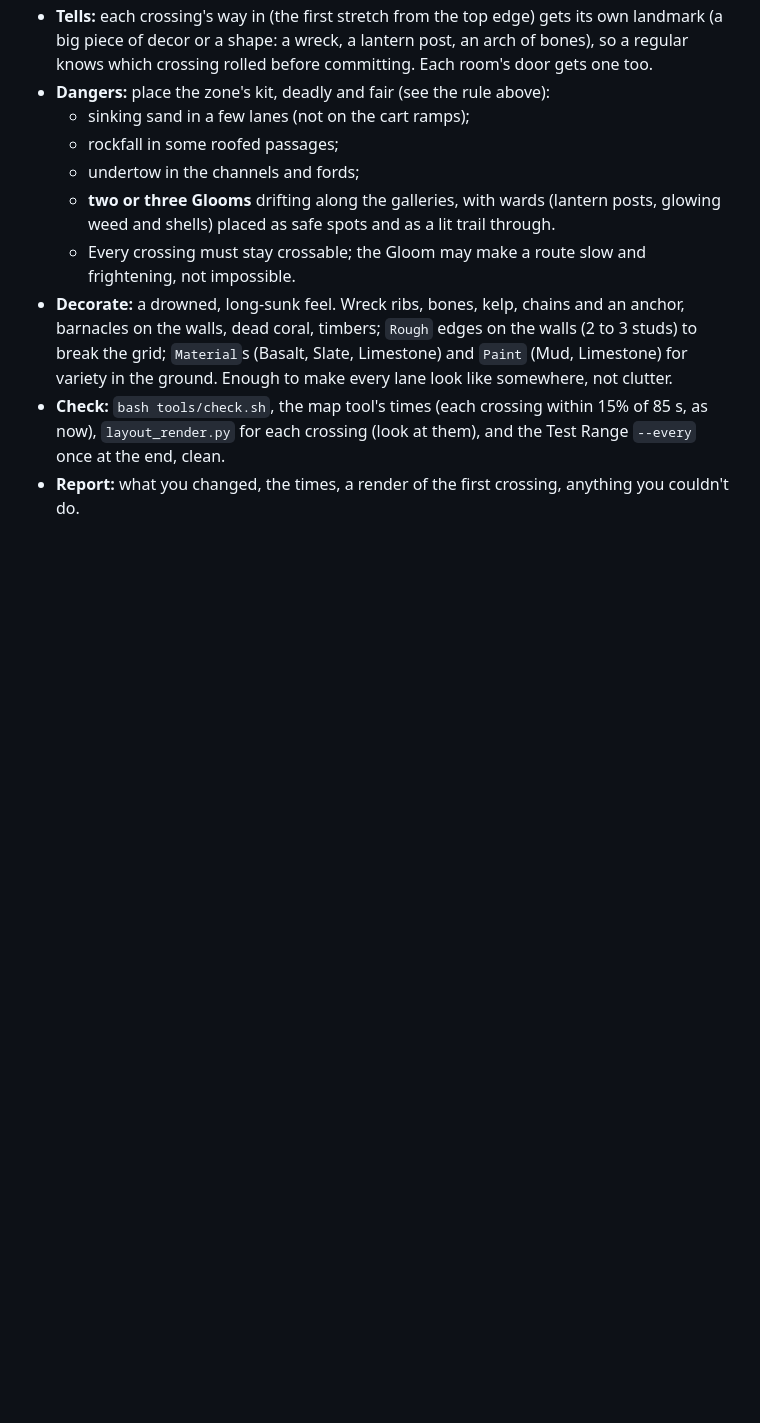
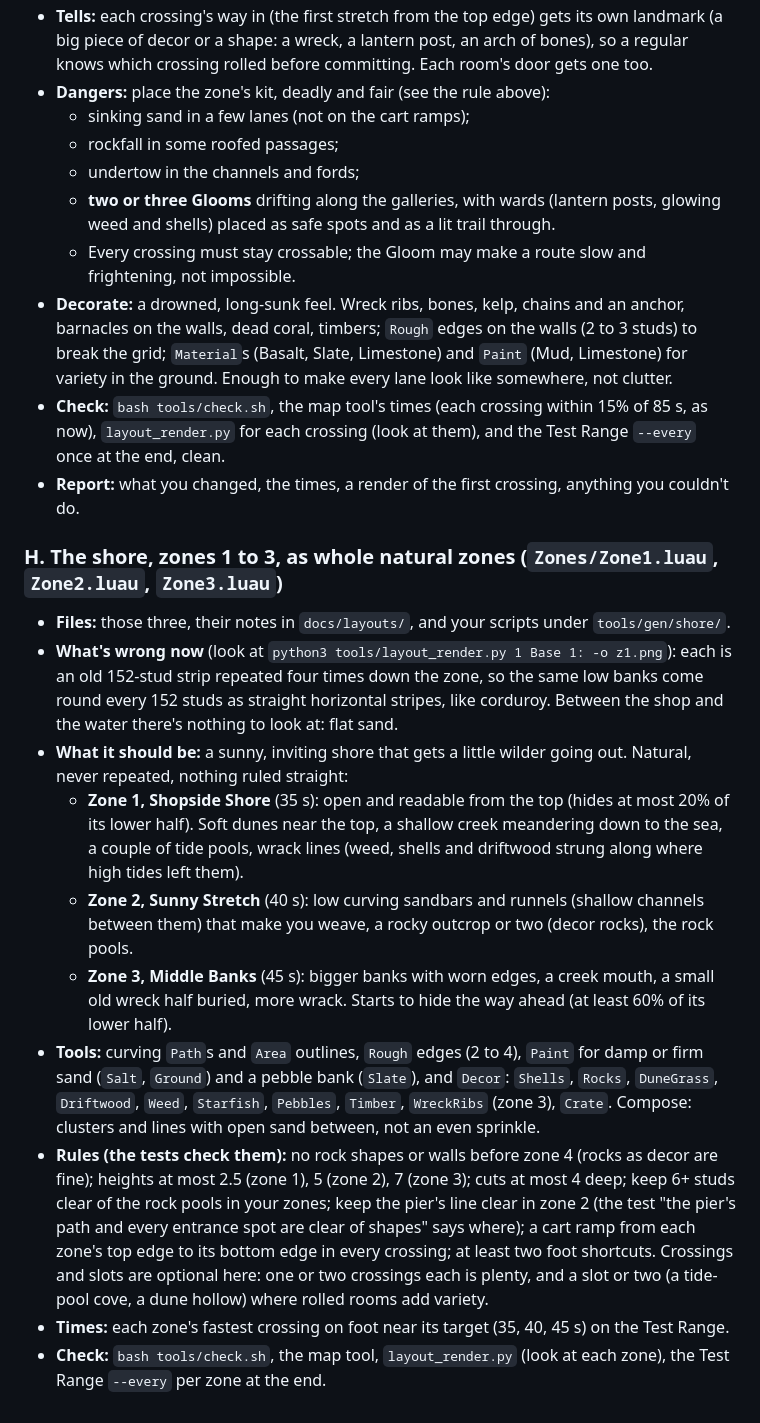
Before and after one commit to kokoroko1234563-rgb/SalvageSimulator3, a Markdown page: docs/layout-brief.md, the part around the change. Drawn GitHub-style; blank space fills up the shorter version.

Commit message:
Layout brief: H, the shore (zones 1 to 3) as whole natural zones
Co-Authored-By: Claude Opus 5.5 <noreply@anthropic.com>
Claude-Session: https://claude.ai/code/session_01Rzk2jo5zeuLgwEsf1G5YzW

```diff
--- a/docs/layout-brief.md
+++ b/docs/layout-brief.md
@@ -378,3 +378,36 @@ weed) and any outline with `Area`.
   once at the end, clean.
 - **Report:** what you changed, the times, a render of the first crossing, anything you
   couldn't do.
+
+### H. The shore, zones 1 to 3, as whole natural zones (`Zones/Zone1.luau`, `Zone2.luau`, `Zone3.luau`)
+
+- **Files:** those three, their notes in `docs/layouts/`, and your scripts under
+  `tools/gen/shore/`.
+- **What's wrong now** (look at `python3 tools/layout_render.py 1 Base 1: -o z1.png`): each is an
+  old 152-stud strip repeated four times down the zone, so the same low banks come round every
+  152 studs as straight horizontal stripes, like corduroy. Between the shop and the water there's
+  nothing to look at: flat sand.
+- **What it should be:** a sunny, inviting shore that gets a little wilder going out. Natural,
+  never repeated, nothing ruled straight:
+  - **Zone 1, Shopside Shore** (35 s): open and readable from the top (hides at most 20% of its
+    lower half). Soft dunes near the top, a shallow creek meandering down to the sea, a couple of
+    tide pools, wrack lines (weed, shells and driftwood strung along where high tides left them).
+  - **Zone 2, Sunny Stretch** (40 s): low curving sandbars and runnels (shallow channels between
+    them) that make you weave, a rocky outcrop or two (decor rocks), the rock pools.
+  - **Zone 3, Middle Banks** (45 s): bigger banks with worn edges, a creek mouth, a small old
+    wreck half buried, more wrack. Starts to hide the way ahead (at least 60% of its lower half).
+- **Tools:** curving `Path`s and `Area` outlines, `Rough` edges (2 to 4), `Paint` for damp or
+  firm sand (`Salt`, `Ground`) and a pebble bank (`Slate`), and `Decor`: `Shells`, `Rocks`,
+  `DuneGrass`, `Driftwood`, `Weed`, `Starfish`, `Pebbles`, `Timber`, `WreckRibs` (zone 3),
+  `Crate`. Compose: clusters and lines with open sand between, not an even sprinkle.
+- **Rules (the tests check them):** no rock shapes or walls before zone 4 (rocks as decor are
+  fine); heights at most 2.5 (zone 1), 5 (zone 2), 7 (zone 3); cuts at most 4 deep; keep 6+
+  studs clear of the rock pools in your zones; keep the pier's line clear in zone 2 (the test
+  "the pier's path and every entrance spot are clear of shapes" says where); a cart ramp from
+  each zone's top edge to its bottom edge in every crossing; at least two foot shortcuts.
+  Crossings and slots are optional here: one or two crossings each is plenty, and a slot or two
+  (a tide-pool cove, a dune hollow) where rolled rooms add variety.
+- **Times:** each zone's fastest crossing on foot near its target (35, 40, 45 s) on the
+  Test Range.
+- **Check:** `bash tools/check.sh`, the map tool, `layout_render.py` (look at each zone), the Test
+  Range `--every` per zone at the end.
```
